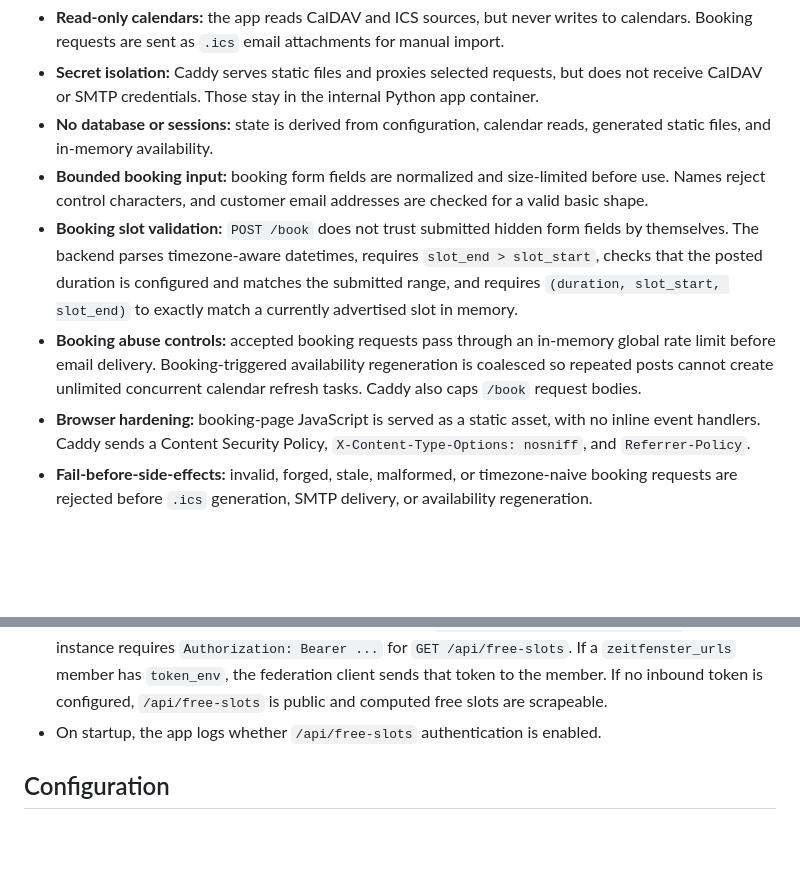
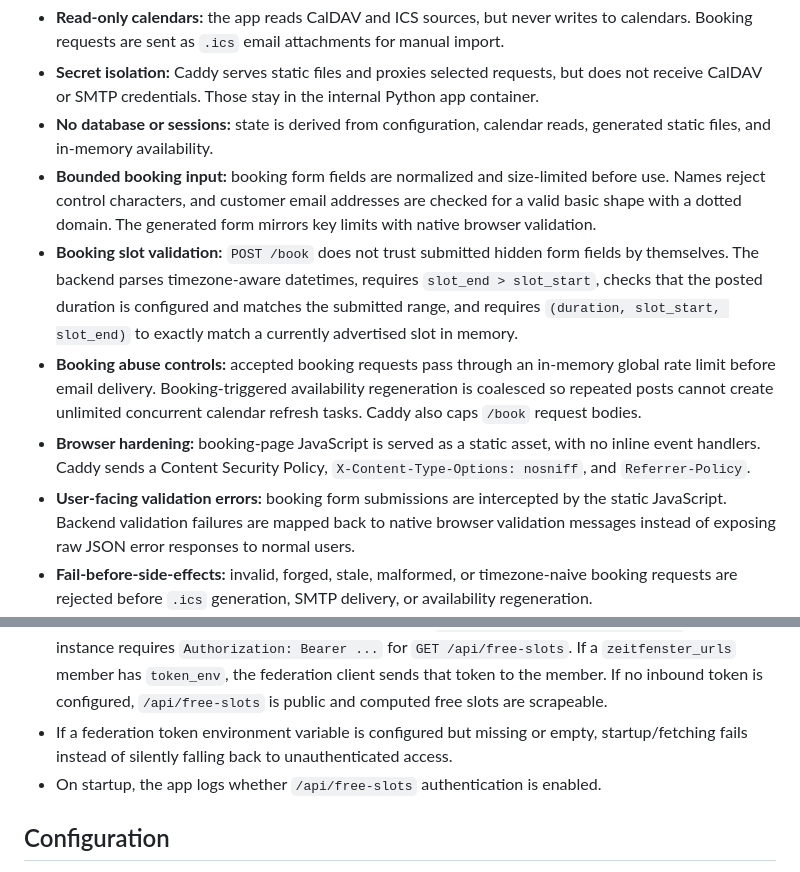
Before and after one commit to Embedded-Focus/zeitfenster, a Markdown page: README.md, 2 parts joined by grey strips. GitHub-like rendering; blank space fills up the shorter version.

Commit message:
docs: update README.md to reflect latest changes
Signed-off-by: Rainer Poisel <rainer@honeytreelabs.com>

```diff
--- a/README.md
+++ b/README.md
@@ -33,10 +33,11 @@ Zeitfenster is designed around a small public surface and a secret-free frontend
 - **Read-only calendars:** the app reads CalDAV and ICS sources, but never writes to calendars. Booking requests are sent as `.ics` email attachments for manual import.
 - **Secret isolation:** Caddy serves static files and proxies selected requests, but does not receive CalDAV or SMTP credentials. Those stay in the internal Python app container.
 - **No database or sessions:** state is derived from configuration, calendar reads, generated static files, and in-memory availability.
-- **Bounded booking input:** booking form fields are normalized and size-limited before use. Names reject control characters, and customer email addresses are checked for a valid basic shape.
+- **Bounded booking input:** booking form fields are normalized and size-limited before use. Names reject control characters, and customer email addresses are checked for a valid basic shape with a dotted domain. The generated form mirrors key limits with native browser validation.
 - **Booking slot validation:** `POST /book` does not trust submitted hidden form fields by themselves. The backend parses timezone-aware datetimes, requires `slot_end > slot_start`, checks that the posted duration is configured and matches the submitted range, and requires `(duration, slot_start, slot_end)` to exactly match a currently advertised slot in memory.
 - **Booking abuse controls:** accepted booking requests pass through an in-memory global rate limit before email delivery. Booking-triggered availability regeneration is coalesced so repeated posts cannot create unlimited concurrent calendar refresh tasks. Caddy also caps `/book` request bodies.
 - **Browser hardening:** booking-page JavaScript is served as a static asset, with no inline event handlers. Caddy sends a Content Security Policy, `X-Content-Type-Options: nosniff`, and `Referrer-Policy`.
+- **User-facing validation errors:** booking form submissions are intercepted by the static JavaScript. Backend validation failures are mapped back to native browser validation messages instead of exposing raw JSON error responses to normal users.
 - **Fail-before-side-effects:** invalid, forged, stale, malformed, or timezone-naive booking requests are rejected before `.ics` generation, SMTP delivery, or availability regeneration.
 - **Federation privacy boundary:** `/api/free-slots` exposes computed free slots only. Federation members do not receive raw busy intervals or calendar event details.
 
@@ -103,6 +104,7 @@ Requirements:
 - If any member instance is unreachable, the federation shows **no slots** (fail-closed to prevent double-bookings).
 - A pure federation instance (no own calendars) works naturally — working-hour candidates are generated locally, then narrowed by intersection.
 - Federation authentication is optional on both sides. If `federation.free_slots_token_env` is set, this instance requires `Authorization: Bearer ...` for `GET /api/free-slots`. If a `zeitfenster_urls` member has `token_env`, the federation client sends that token to the member. If no inbound token is configured, `/api/free-slots` is public and computed free slots are scrapeable.
+- If a federation token environment variable is configured but missing or empty, startup/fetching fails instead of silently falling back to unauthenticated access.
 - On startup, the app logs whether `/api/free-slots` authentication is enabled.
 
 ## Configuration
```
